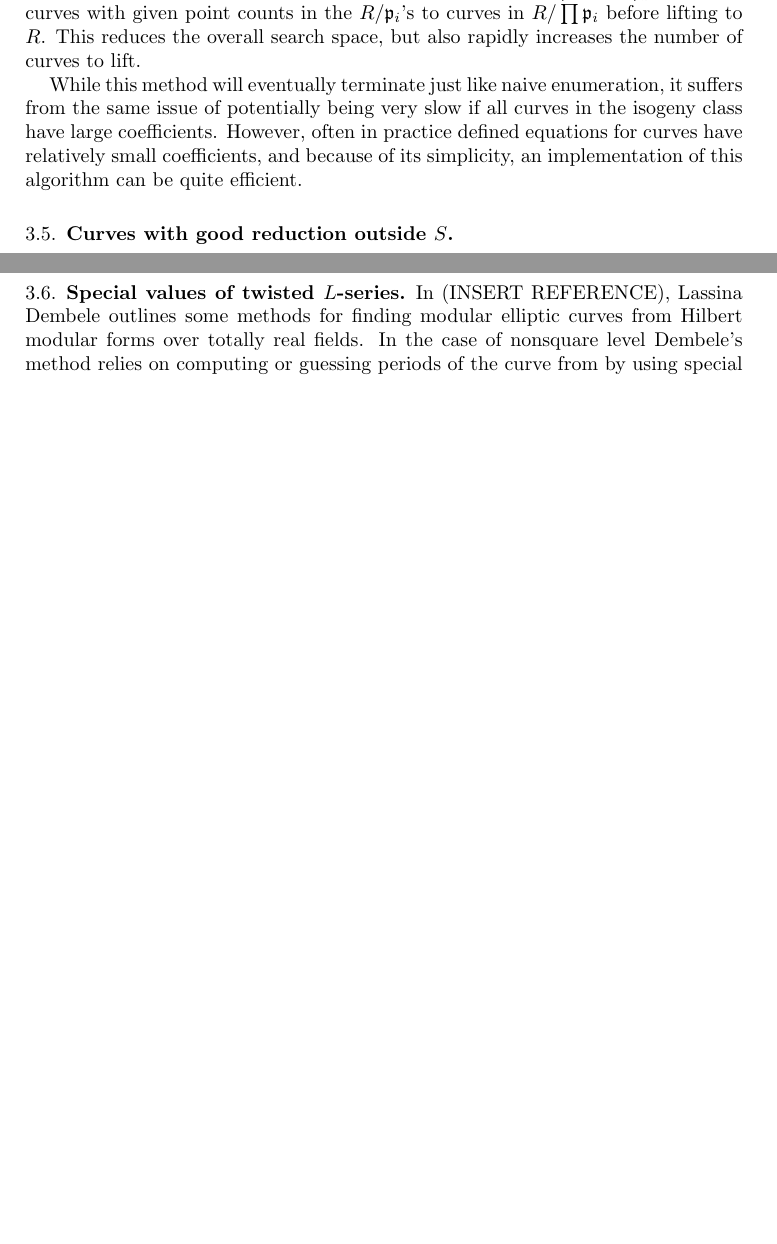
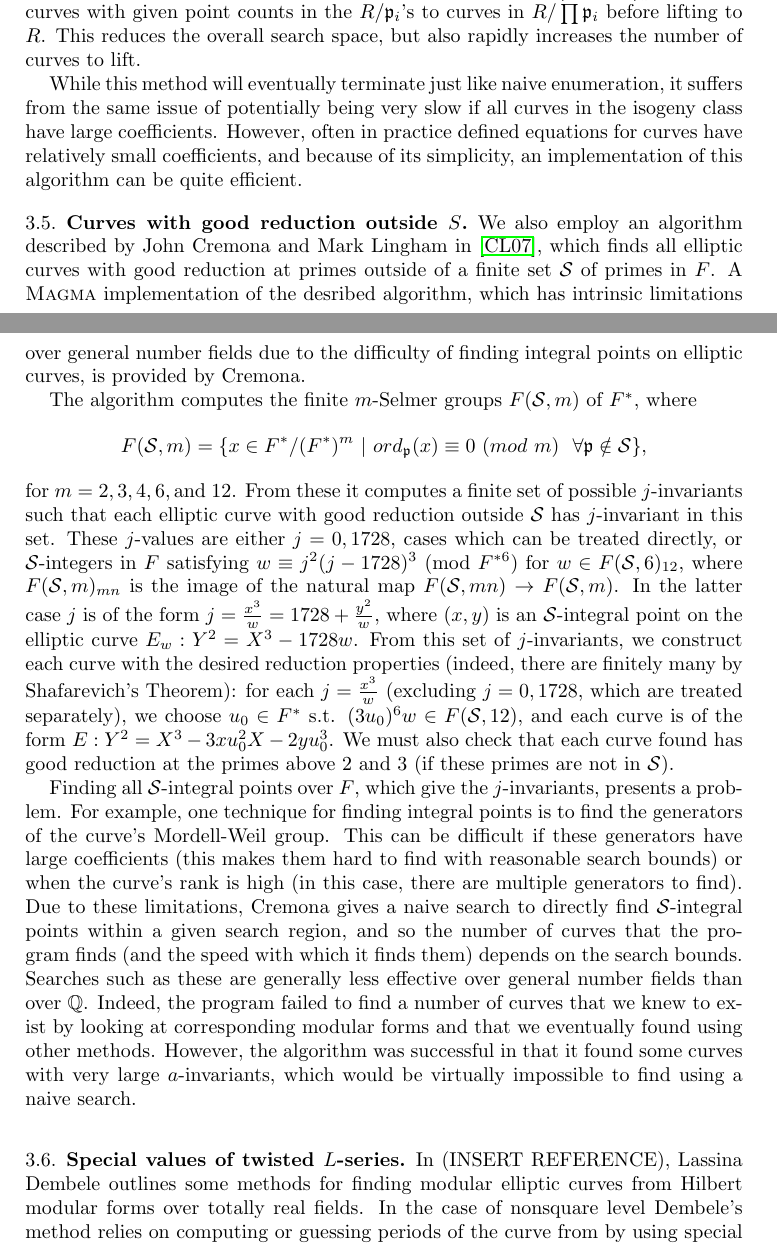
Before and after one commit to williamstein/sqrt5, a LaTeX paper (sqrt5.tex): two parts of pages 5 and 6 of 14 before the commit and two parts of pages 5 and 6 of 15 after it, joined at a grey line, cut so that both start at the same text, the shorter picture padded with empty space. Compiled offline with pdfLaTeX.

Commit message:
Ari's changes.

```diff
--- a/sqrt5.tex
+++ b/sqrt5.tex
@@ -338,8 +338,56 @@ implementation of this algorithm can be quite efficient.
 
 \subsection{Curves with good reduction outside $S$}
 
+We also employ an algorithm described by John Cremona and Mark Lingham
+in \cite{cremona-lingham}, which finds all elliptic curves with good
+reduction at primes outside of a finite set $\mathcal{S}$ of primes in
+$F$. A $\textsc{Magma}$ implementation of the desribed algorithm, which
+has intrinsic limitations over general number fields due to the
+difficulty of finding integral points on elliptic curves, is provided by
+Cremona.
 
+The algorithm computes the finite $m$-Selmer groups $F(\mathcal{S},m)$ of
+$F^*$, where
+\begin{equation*}
+  F(\mathcal{S},m) = \{x\in F^*/(F^*)^m \ | \ ord_\mathfrak{p}(x)
+    \equiv 0 \ (mod \ m) \ \ \forall \mathfrak{p}\notin \mathcal{S}\}\text{,}
+\end{equation*}
+for $m = 2, 3, 4, 6, \text{and}\ 12$. From these it computes a finite set of
+possible $j$-invariants such that each elliptic curve with good reduction
+outside $\mathcal{S}$ has $j$-invariant in this set. These $j$-values are either
+$j=0,1728$, cases which can be treated directly, or $\mathcal{S}$-integers in
+$F$ satisfying $w \equiv j^2(j-1728)^3 \ (\text{mod} \ F^{*6})$ for
+$w\in F(\mathcal{S},6)_{12}$, where $F(\mathcal{S},m)_{mn}$ is the image of the
+natural map $F(\mathcal{S},mn) \rightarrow F(\mathcal{S},m)$. In the latter
+case $j$ is of the form $j = \frac{x^3}{w} = 1728 + \frac{y^2}{w}$, where
+$(x,y)$ is an $\mathcal{S}$-integral point on the elliptic curve
+$E_w: Y^2 = X^3 - 1728w$. From this set of $j$-invariants, we construct each
+curve with the desired reduction properties (indeed, there are finitely many
+by Shafarevich's Theorem): for each $j = \frac{x^3}{w}$ (excluding
+$j = 0, 1728$, which are treated separately), we choose $u_0 \in F^*$ s.t.
+$(3u_0)^6w \in F(\mathcal{S},12)$, and each curve is of the form
+$E: Y^2 = X^3 - 3xu_0^2X - 2yu_0^3$. We must also check that each curve
+found has good reduction at the primes above 2 and 3 (if these primes
+are not in $\mathcal{S}$).
 
+Finding all $\mathcal{S}$-integral points over $F$, which give the
+$j$-invariants, presents a problem. For example, one technique for finding
+integral points is to find the generators of the curve's Mordell-Weil group.
+This can be difficult if these generators have large coefficients (this makes
+them hard to find with reasonable search bounds) or when the curve's rank
+is high (in this case, there are multiple generators to find). Due to these
+limitations, Cremona gives a naive search to directly find
+$\mathcal{S}$-integral points within a given search region, and so the number
+of curves that the program finds (and the speed with which it finds them)
+depends on the search bounds. Searches such as these are generally less
+effective over general number fields than over $\mathbb{Q}$. Indeed, the
+program failed to find a number of curves that we knew to exist by looking
+at corresponding modular forms and that we eventually found using other
+methods. However, the algorithm was successful in that it found some curves
+with very large $a$-invariants, which would be virtually impossible to find
+using a naive search.
+
+\subsection{Special values of twisted $L$-series}\label{sec:specialvalues}
 \newcommand{\Omegap}{\Omega^+}
 \newcommand{\Omegam}{\Omega^-}
 \newcommand{\Omegapp}{\Omega^{++}}
```
Also changed, not shown: sqrt5.tex (1 more changed lines).
